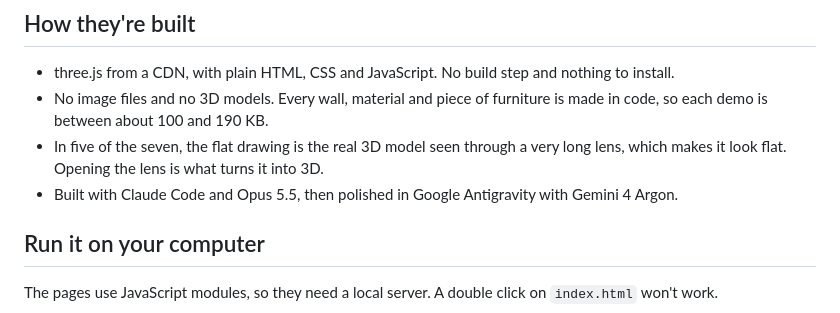
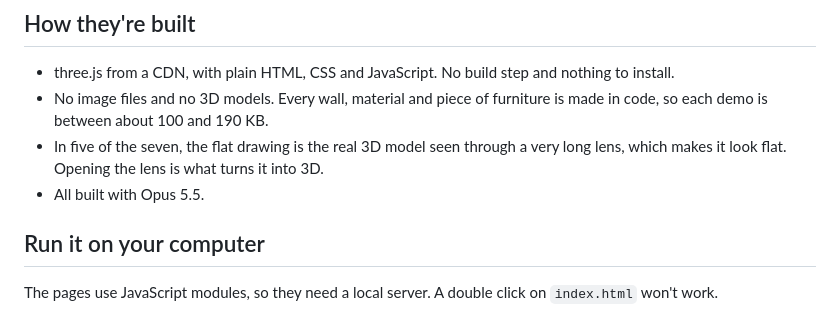
Before and after one commit to Sam1983Aing/flat-to-3d, a Markdown page: README.md, the part around the change. Drawn GitHub-style.

Commit message:
README: all built with Opus 5.5
Co-Authored-By: Claude Opus 5.5 <noreply@anthropic.com>

```diff
--- a/README.md
+++ b/README.md
@@ -33,7 +33,7 @@ These came after my floor plan demo, a flat plan that builds itself into a house
 - three.js from a CDN, with plain HTML, CSS and JavaScript. No build step and nothing to install.
 - No image files and no 3D models. Every wall, material and piece of furniture is made in code, so each demo is between about 100 and 190 KB.
 - In five of the seven, the flat drawing is the real 3D model seen through a very long lens, which makes it look flat. Opening the lens is what turns it into 3D.
-- Built with Claude Code and Opus 5.5, then polished in Google Antigravity with Gemini 4 Argon.
+- All built with Opus 5.5.
 
 ## Run it on your computer
 
```
